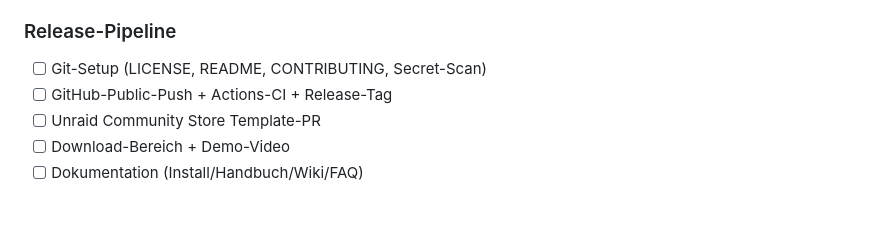
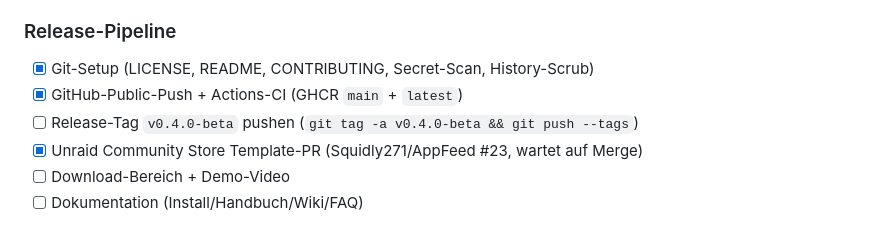
Before and after one commit to ITSWEBER-OFFICIAL/itsweber-play, a Markdown page: docs/09-roadmap.md, the part around the change. Rendered like a GitHub page.

```diff
--- a/docs/09-roadmap.md
+++ b/docs/09-roadmap.md
@@ -84,9 +84,10 @@ auf GitHub + im Unraid Community Store.
 
 ### Release-Pipeline
 
-- [ ] Git-Setup (LICENSE, README, CONTRIBUTING, Secret-Scan)
-- [ ] GitHub-Public-Push + Actions-CI + Release-Tag
-- [ ] Unraid Community Store Template-PR
+- [x] Git-Setup (LICENSE, README, CONTRIBUTING, Secret-Scan, History-Scrub)
+- [x] GitHub-Public-Push + Actions-CI (GHCR `main` + `latest`)
+- [ ] Release-Tag `v0.4.0-beta` pushen (`git tag -a v0.4.0-beta && git push --tags`)
+- [x] Unraid Community Store Template-PR (Squidly271/AppFeed #23, wartet auf Merge)
 - [ ] Download-Bereich + Demo-Video
 - [ ] Dokumentation (Install/Handbuch/Wiki/FAQ)
 
```
Also changed, not shown: README.md (+1 -1 lines).
